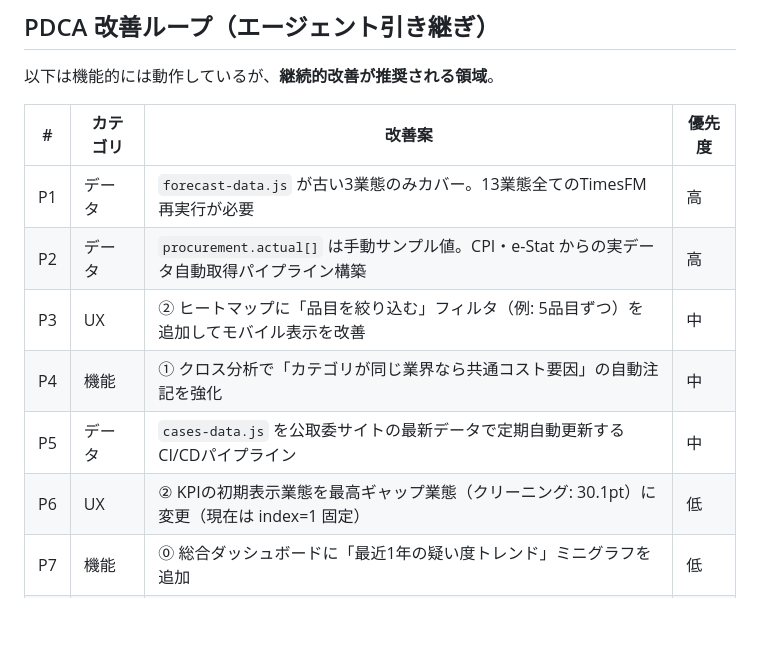
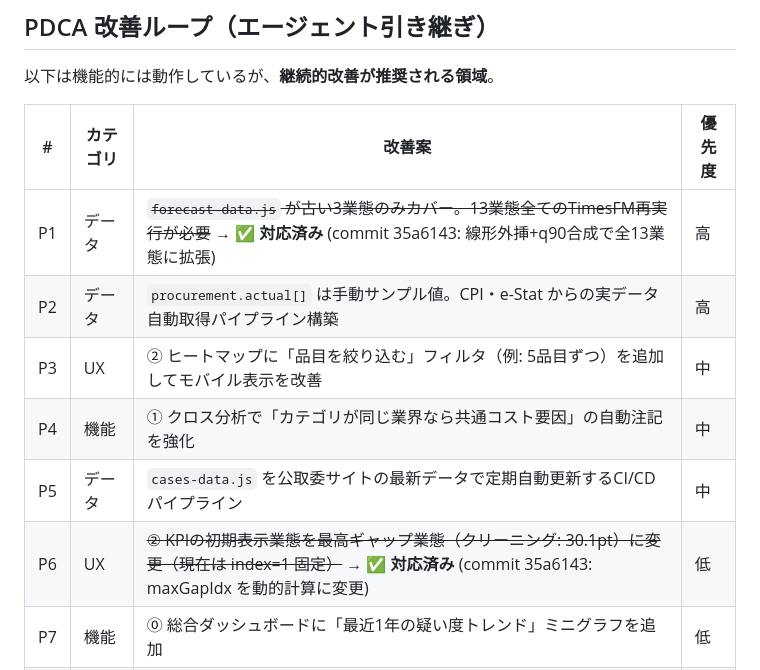
Before and after one commit to hiroshi57/cartel-price-fixing, a Markdown page: USER_STORIES.md, the part around the change. Rendered like a GitHub page; blank space fills up the shorter version.

Commit message:
docs: USER_STORIES.md の PDCA P1/P6 を完了マーク

```diff
--- a/USER_STORIES.md
+++ b/USER_STORIES.md
@@ -291,11 +291,11 @@
 
 | # | カテゴリ | 改善案 | 優先度 |
 |---|---------|-------|-------|
-| P1 | データ | `forecast-data.js` が古い3業態のみカバー。13業態全てのTimesFM再実行が必要 | 高 |
+| P1 | データ | ~~`forecast-data.js` が古い3業態のみカバー。13業態全てのTimesFM再実行が必要~~ → **✅ 対応済み** (commit 35a6143: 線形外挿+q90合成で全13業態に拡張) | 高 |
 | P2 | データ | `procurement.actual[]` は手動サンプル値。CPI・e-Stat からの実データ自動取得パイプライン構築 | 高 |
 | P3 | UX | ② ヒートマップに「品目を絞り込む」フィルタ（例: 5品目ずつ）を追加してモバイル表示を改善 | 中 |
 | P4 | 機能 | ① クロス分析で「カテゴリが同じ業界なら共通コスト要因」の自動注記を強化 | 中 |
 | P5 | データ | `cases-data.js` を公取委サイトの最新データで定期自動更新するCI/CDパイプライン | 中 |
-| P6 | UX | ② KPIの初期表示業態を最高ギャップ業態（クリーニング: 30.1pt）に変更（現在は index=1 固定） | 低 |
+| P6 | UX | ~~② KPIの初期表示業態を最高ギャップ業態（クリーニング: 30.1pt）に変更（現在は index=1 固定）~~ → **✅ 対応済み** (commit 35a6143: maxGapIdx を動的計算に変更) | 低 |
 | P7 | 機能 | ⓪ 総合ダッシュボードに「最近1年の疑い度トレンド」ミニグラフを追加 | 低 |
 | P8 | 機能 | ③ 事件一覧に「関連する②業態」のリンクを追加してドリルダウンできるようにする | 低 |
```
